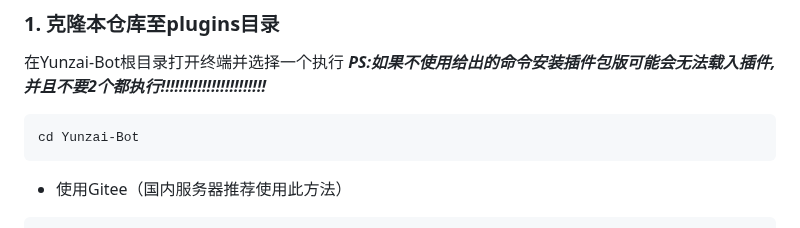
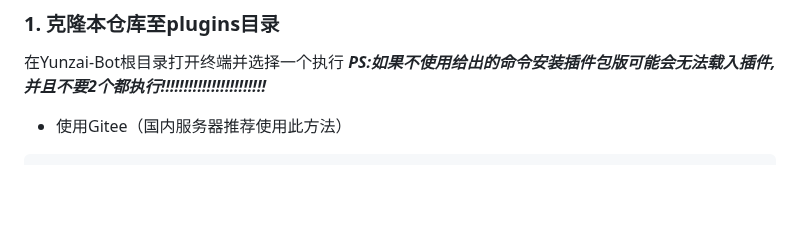
Before and after one commit to JD1433223/WeLM-plugin, a Markdown page: README.md, the part around the change. Rendered like a GitHub page; blank space fills up the shorter version.

Commit message:
md忘记删了
Signed-off-by: 兰罗摩 <3584075812@qq.com>

````diff
--- a/README.md
+++ b/README.md
@@ -56,9 +56,6 @@ WeLM-plugin是一款在 QQ 内快速调用[WeLM](https://welm.weixin.qq.com/docs
 
 ### 1. 克隆本仓库至plugins目录
 在Yunzai-Bot根目录打开终端并选择一个执行   **_PS:如果不使用给出的命令安装插件包版可能会无法载入插件, 并且不要2个都执行!!!!!!!!!!!!!!!!!!!!!!!_**
-```
-cd Yunzai-Bot
-```
 
 - 使用Gitee（国内服务器推荐使用此方法）
 ```
````
